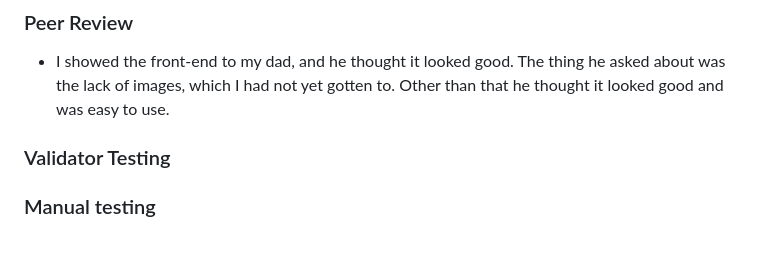
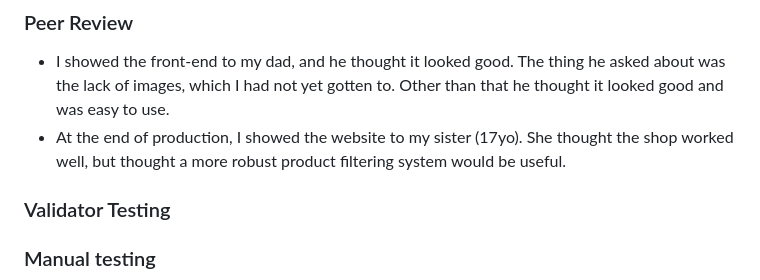
Before and after one commit to 11bus11/book-store1, a Markdown page: README.md, the part around the change. Rendered like a GitHub page; blank space fills up the shorter version.

Commit message:
Updated peer review

```diff
--- a/README.md
+++ b/README.md
@@ -226,6 +226,7 @@ The website was tested on these browsers:
 
 ### Peer Review
 - I showed the front-end to my dad, and he thought it looked good. The thing he asked about was the lack of images, which I had not yet gotten to. Other than that he thought it looked good and was easy to use.
+- At the end of production, I showed the website to my sister (17yo). She thought the shop worked well, but thought a more robust product filtering system would be useful.
 
 ### Validator Testing
 
```
